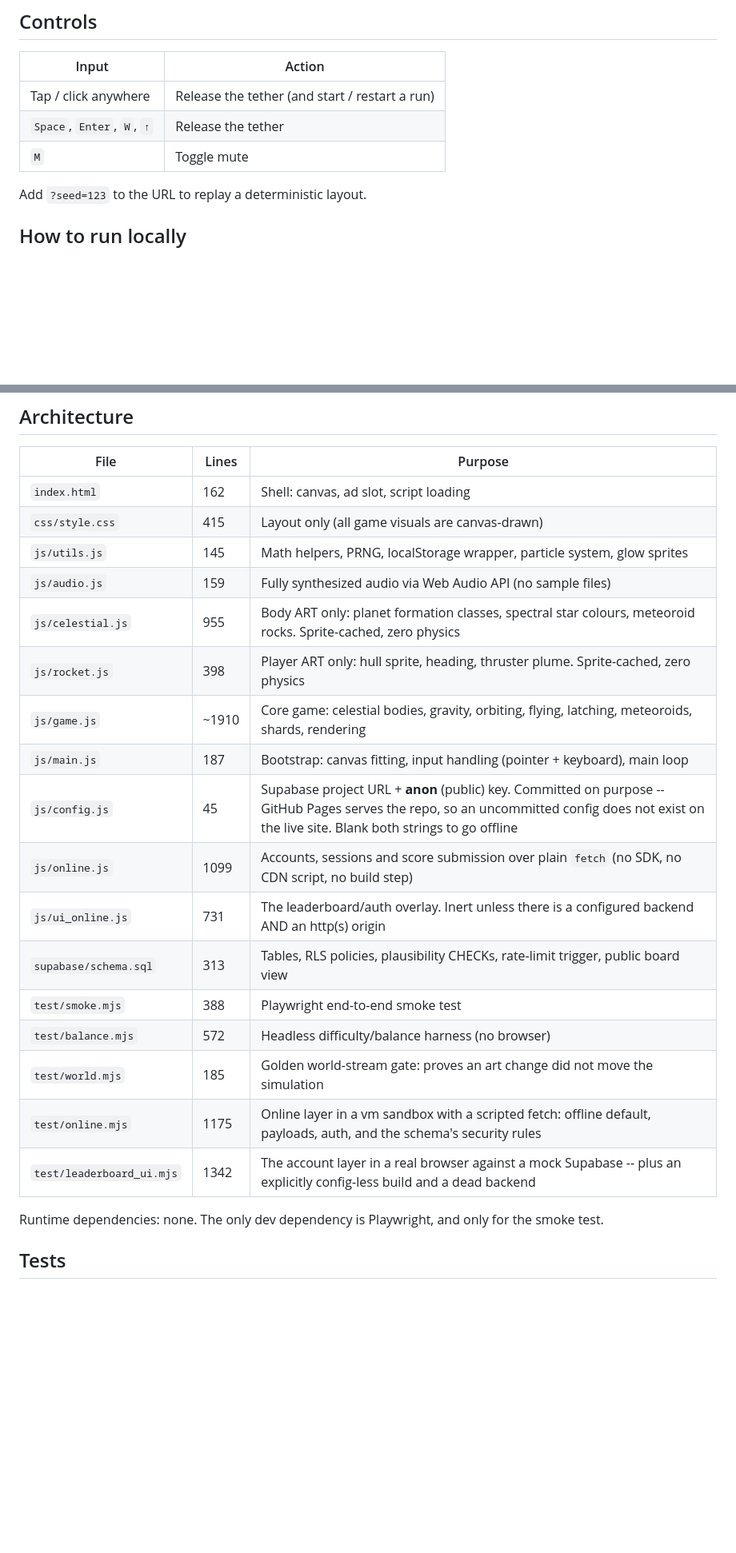
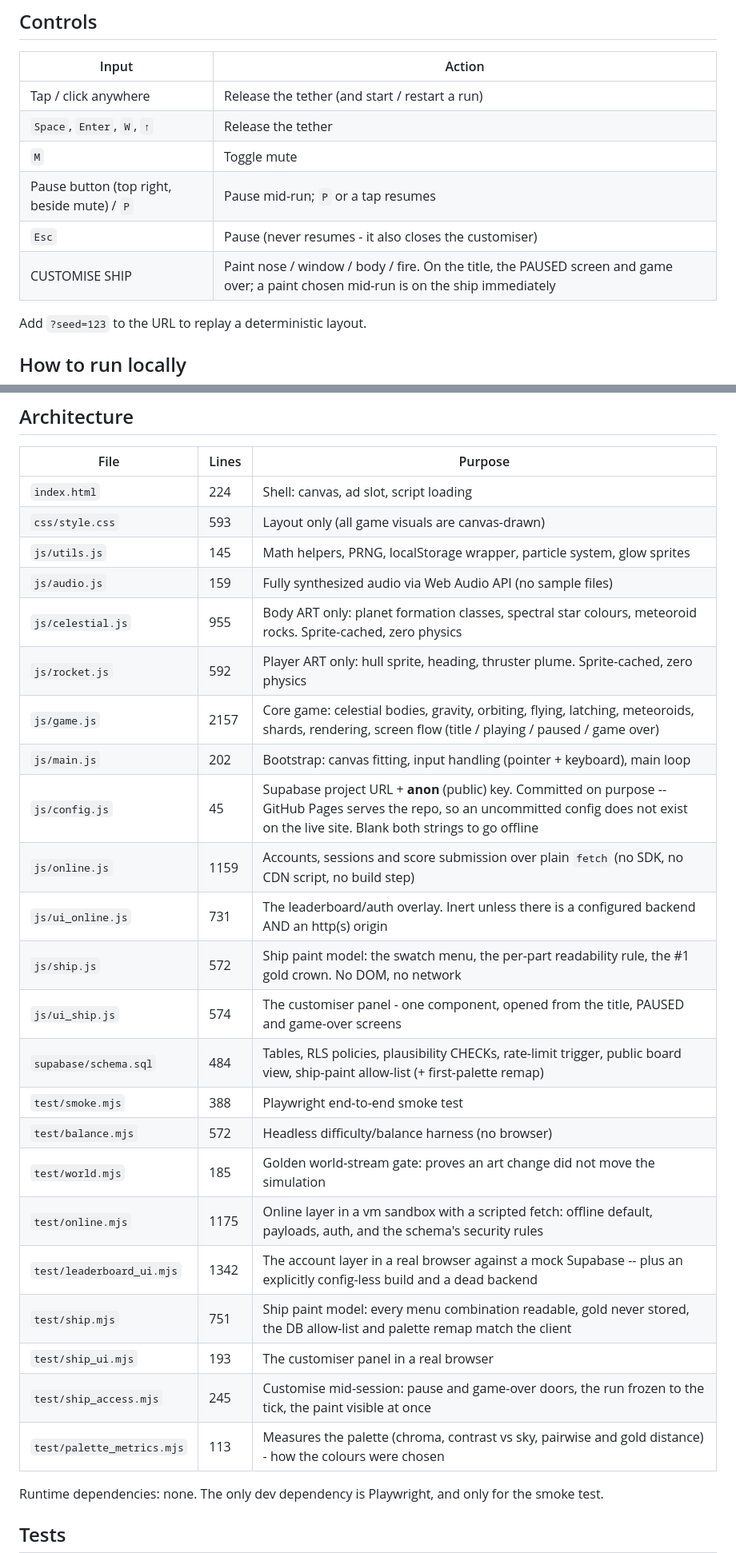
Before and after one commit to leopechnicki/skyhook, a Markdown page: README.md, 2 parts joined by grey strips. Shown at 80% size. Drawn GitHub-style; blank space fills up the shorter version.

Commit message:
docs(readme): pause + customise controls, ship files, current line counts
Co-Authored-By: Claude Opus 5.5 (1M context) <noreply@anthropic.com>

```diff
--- a/README.md
+++ b/README.md
@@ -53,6 +53,9 @@ The relations are the real ones; only the constants are tuned. Consequences you
 | Tap / click anywhere | Release the tether (and start / restart a run) |
 | `Space`, `Enter`, `W`, `↑` | Release the tether |
 | `M` | Toggle mute |
+| Pause button (top right, beside mute) / `P` | Pause mid-run; `P` or a tap resumes |
+| `Esc` | Pause (never resumes - it also closes the customiser) |
+| CUSTOMISE SHIP | Paint nose / window / body / fire. On the title, the PAUSED screen and game over; a paint chosen mid-run is on the ship immediately |
 
 Add `?seed=123` to the URL to replay a deterministic layout.
 
@@ -158,23 +161,29 @@ later. That is a gate in CI, not an intention -- see `test/leaderboard_ui.mjs`.
 
 | File | Lines | Purpose |
 |---|---|---|
-| `index.html` | 162 | Shell: canvas, ad slot, script loading |
-| `css/style.css` | 415 | Layout only (all game visuals are canvas-drawn) |
+| `index.html` | 224 | Shell: canvas, ad slot, script loading |
+| `css/style.css` | 593 | Layout only (all game visuals are canvas-drawn) |
 | `js/utils.js` | 145 | Math helpers, PRNG, localStorage wrapper, particle system, glow sprites |
 | `js/audio.js` | 159 | Fully synthesized audio via Web Audio API (no sample files) |
 | `js/celestial.js` | 955 | Body ART only: planet formation classes, spectral star colours, meteoroid rocks. Sprite-cached, zero physics |
-| `js/rocket.js` | 398 | Player ART only: hull sprite, heading, thruster plume. Sprite-cached, zero physics |
-| `js/game.js` | ~1910 | Core game: celestial bodies, gravity, orbiting, flying, latching, meteoroids, shards, rendering |
-| `js/main.js` | 187 | Bootstrap: canvas fitting, input handling (pointer + keyboard), main loop |
+| `js/rocket.js` | 592 | Player ART only: hull sprite, heading, thruster plume. Sprite-cached, zero physics |
+| `js/game.js` | 2157 | Core game: celestial bodies, gravity, orbiting, flying, latching, meteoroids, shards, rendering, screen flow (title / playing / paused / game over) |
+| `js/main.js` | 202 | Bootstrap: canvas fitting, input handling (pointer + keyboard), main loop |
 | `js/config.js` | 45 | Supabase project URL + **anon** (public) key. Committed on purpose -- GitHub Pages serves the repo, so an uncommitted config does not exist on the live site. Blank both strings to go offline |
-| `js/online.js` | 1099 | Accounts, sessions and score submission over plain `fetch` (no SDK, no CDN script, no build step) |
+| `js/online.js` | 1159 | Accounts, sessions and score submission over plain `fetch` (no SDK, no CDN script, no build step) |
 | `js/ui_online.js` | 731 | The leaderboard/auth overlay. Inert unless there is a configured backend AND an http(s) origin |
-| `supabase/schema.sql` | 313 | Tables, RLS policies, plausibility CHECKs, rate-limit trigger, public board view |
+| `js/ship.js` | 572 | Ship paint model: the swatch menu, the per-part readability rule, the #1 gold crown. No DOM, no network |
+| `js/ui_ship.js` | 574 | The customiser panel - one component, opened from the title, PAUSED and game-over screens |
+| `supabase/schema.sql` | 484 | Tables, RLS policies, plausibility CHECKs, rate-limit trigger, public board view, ship-paint allow-list (+ first-palette remap) |
 | `test/smoke.mjs` | 388 | Playwright end-to-end smoke test |
 | `test/balance.mjs` | 572 | Headless difficulty/balance harness (no browser) |
 | `test/world.mjs` | 185 | Golden world-stream gate: proves an art change did not move the simulation |
 | `test/online.mjs` | 1175 | Online layer in a vm sandbox with a scripted fetch: offline default, payloads, auth, and the schema's security rules |
 | `test/leaderboard_ui.mjs` | 1342 | The account layer in a real browser against a mock Supabase -- plus an explicitly config-less build and a dead backend |
+| `test/ship.mjs` | 751 | Ship paint model: every menu combination readable, gold never stored, the DB allow-list and palette remap match the client |
+| `test/ship_ui.mjs` | 193 | The customiser panel in a real browser |
+| `test/ship_access.mjs` | 245 | Customise mid-session: pause and game-over doors, the run frozen to the tick, the paint visible at once |
+| `test/palette_metrics.mjs` | 113 | Measures the palette (chroma, contrast vs sky, pairwise and gold distance) - how the colours were chosen |
 
 Runtime dependencies: none. The only dev dependency is Playwright, and only for the smoke test.
 
```
